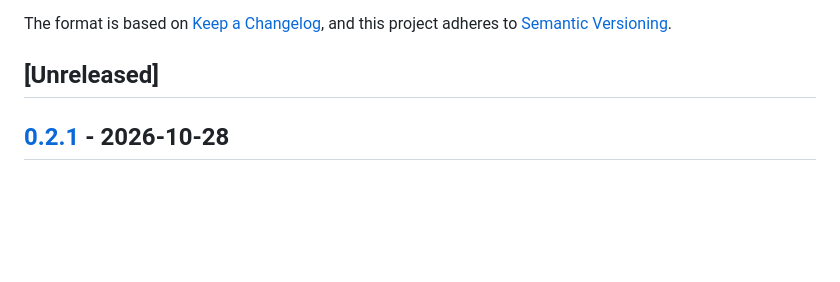
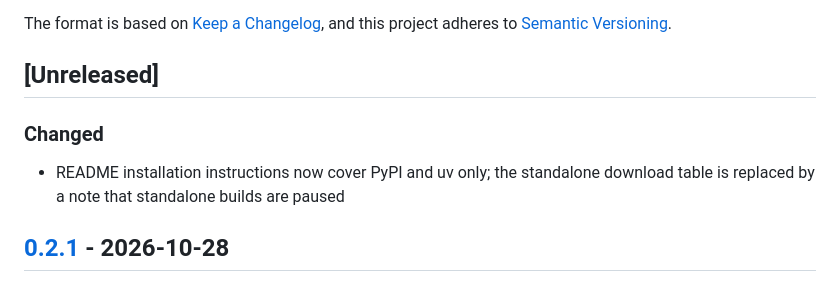
Before and after one commit to Cognisn/spark, a Markdown page: CHANGELOG.md, the part around the change. GitHub-like rendering; blank space fills up the shorter version.

```diff
--- a/CHANGELOG.md
+++ b/CHANGELOG.md
@@ -6,6 +6,9 @@ The format is based on [Keep a Changelog](https://keepachangelog.com/en/1.1.0/),
 and this project adheres to [Semantic Versioning](https://semver.org/spec/v2.0.0.html).
 
 ## [Unreleased]
+
+### Changed
+- README installation instructions now cover PyPI and uv only; the standalone download table is replaced by a note that standalone builds are paused
 
 ## [0.2.1] - 2026-10-28
 
```
Also changed, not shown: README.md (+3 -9 lines).
